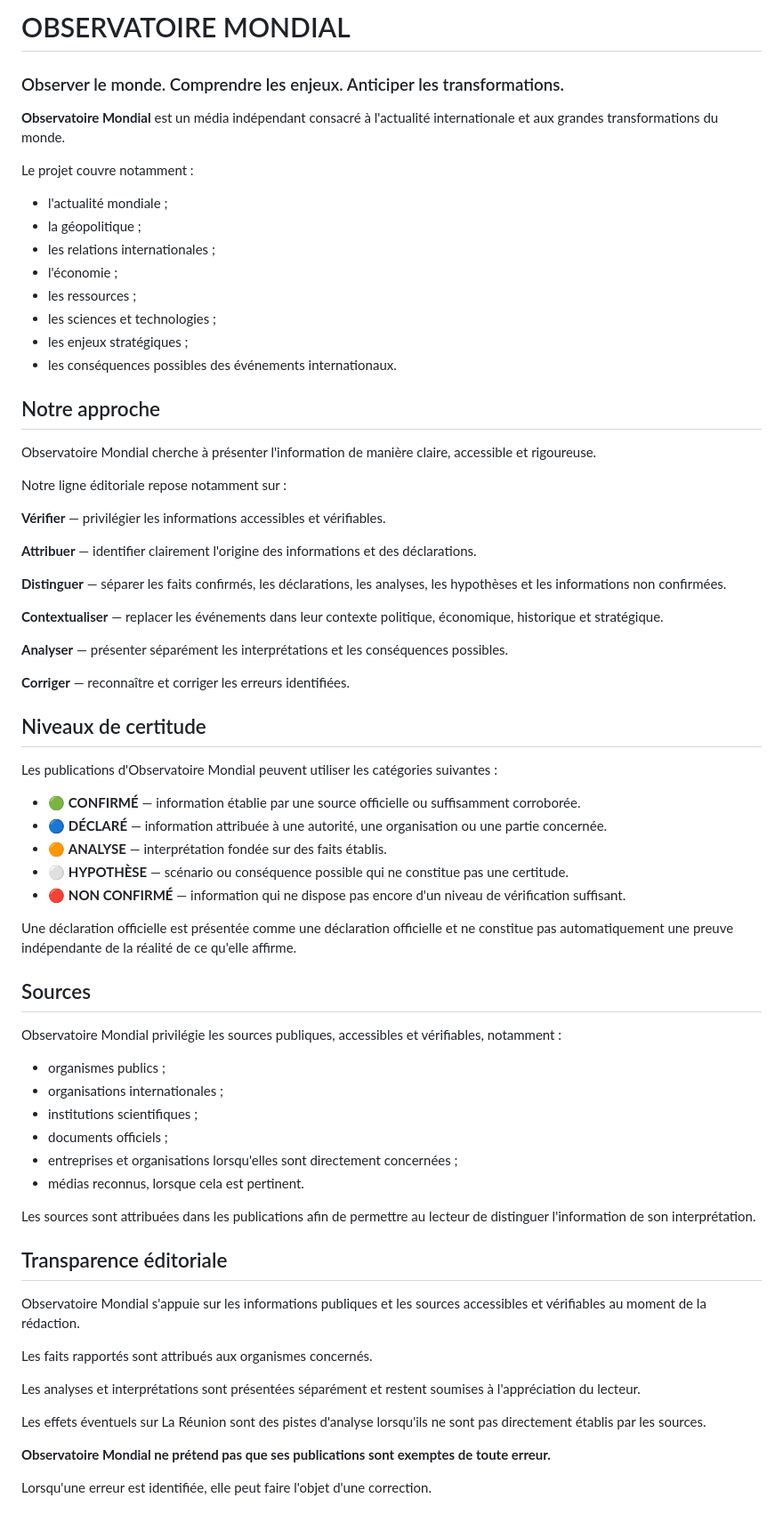
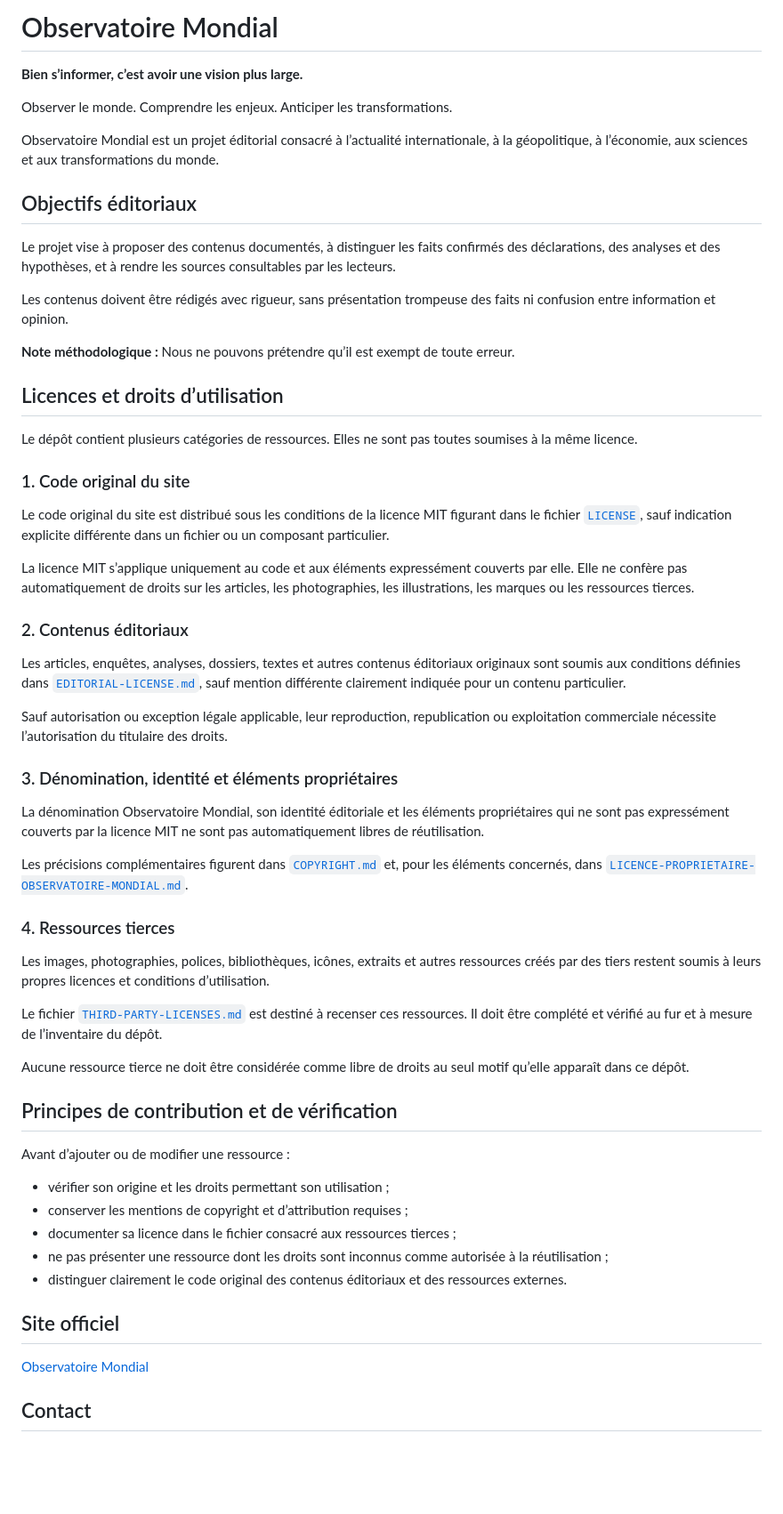
Before and after one commit to JJCK-World/Observatoire-Mondial, a Markdown page: README.md, the part around one of its changes. Shown at 89% size. GitHub-like rendering; blank space fills up the shorter version.

Commit message:
Revise README for clarity and updated information
Updated the README to improve clarity and structure, including changes to headings, objectives, and licensing information.Ce document présente la répartition des droits d’auteur au sein d’Observatoire Mondial. Il distingue le code sous licence MIT, les contenus éditoriaux protégés, les éléments propriétaires et les ressources provenant de tiers. Il aide à déterminer quel régime de droits s’applique à chaque catégorie de contenu.

```diff
--- a/README.md
+++ b/README.md
@@ -1,74 +1,62 @@
-# OBSERVATOIRE MONDIAL
+# Observatoire Mondial
 
-### Observer le monde. Comprendre les enjeux. Anticiper les transformations.
+**Bien s’informer, c’est avoir une vision plus large.**
 
-**Observatoire Mondial** est un média indépendant consacré à l'actualité internationale et aux grandes transformations du monde.
+Observer le monde. Comprendre les enjeux. Anticiper les transformations.
 
-Le projet couvre notamment :
+Observatoire Mondial est un projet éditorial consacré à l’actualité internationale, à la géopolitique, à l’économie, aux sciences et aux transformations du monde.
 
-* l'actualité mondiale ;
-* la géopolitique ;
-* les relations internationales ;
-* l'économie ;
-* les ressources ;
-* les sciences et technologies ;
-* les enjeux stratégiques ;
-* les conséquences possibles des événements internationaux.
+## Objectifs éditoriaux
 
-## Notre approche
+Le projet vise à proposer des contenus documentés, à distinguer les faits confirmés des déclarations, des analyses et des hypothèses, et à rendre les sources consultables par les lecteurs.
 
-Observatoire Mondial cherche à présenter l'information de manière claire, accessible et rigoureuse.
+Les contenus doivent être rédigés avec rigueur, sans présentation trompeuse des faits ni confusion entre information et opinion.
 
-Notre ligne éditoriale repose notamment sur :
+**Note méthodologique :** Nous ne pouvons prétendre qu’il est exempt de toute erreur.
 
-**Vérifier** — privilégier les informations accessibles et vérifiables.
+## Licences et droits d’utilisation
 
-**Attribuer** — identifier clairement l'origine des informations et des déclarations.
+Le dépôt contient plusieurs catégories de ressources. Elles ne sont pas toutes soumises à la même licence.
 
-**Distinguer** — séparer les faits confirmés, les déclarations, les analyses, les hypothèses et les informations non confirmées.
+### 1. Code original du site
 
-**Contextualiser** — replacer les événements dans leur contexte politique, économique, historique et stratégique.
+Le code original du site est distribué sous les conditions de la licence MIT figurant dans le fichier [`LICENSE`](LICENSE), sauf indication explicite différente dans un fichier ou un composant particulier.
 
-**Analyser** — présenter séparément les interprétations et les conséquences possibles.
+La licence MIT s’applique uniquement au code et aux éléments expressément couverts par elle. Elle ne confère pas automatiquement de droits sur les articles, les photographies, les illustrations, les marques ou les ressources tierces.
 
-**Corriger** — reconnaître et corriger les erreurs identifiées.
+### 2. Contenus éditoriaux
 
-## Niveaux de certitude
+Les articles, enquêtes, analyses, dossiers, textes et autres contenus éditoriaux originaux sont soumis aux conditions définies dans [`EDITORIAL-LICENSE.md`](EDITORIAL-LICENSE.md), sauf mention différente clairement indiquée pour un contenu particulier.
 
-Les publications d'Observatoire Mondial peuvent utiliser les catégories suivantes :
+Sauf autorisation ou exception légale applicable, leur reproduction, republication ou exploitation commerciale nécessite l’autorisation du titulaire des droits.
 
-* 🟢 **CONFIRMÉ** — information établie par une source officielle ou suffisamment corroborée.
-* 🔵 **DÉCLARÉ** — information attribuée à une autorité, une organisation ou une partie concernée.
-* 🟠 **ANALYSE** — interprétation fondée sur des faits établis.
-* ⚪ **HYPOTHÈSE** — scénario ou conséquence possible qui ne constitue pas une certitude.
-* 🔴 **NON CONFIRMÉ** — information qui ne dispose pas encore d'un niveau de vérification suffisant.
+### 3. Dénomination, identité et éléments propriétaires
 
-Une déclaration officielle est présentée comme une déclaration officielle et ne constitue pas automatiquement une preuve indépendante de la réalité de ce qu'elle affirme.
+La dénomination Observatoire Mondial, son identité éditoriale et les éléments propriétaires qui ne sont pas expressément couverts par la licence MIT ne sont pas automatiquement libres de réutilisation.
 
-## Sources
+Les précisions complémentaires figurent dans [`COPYRIGHT.md`](COPYRIGHT.md) et, pour les éléments concernés, dans [`LICENCE-PROPRIETAIRE-OBSERVATOIRE-MONDIAL.md`](LICENCE-PROPRIETAIRE-OBSERVATOIRE-MONDIAL.md).
 
-Observatoire Mondial privilégie les sources publiques, accessibles et vérifiables, notamment :
+### 4. Ressources tierces
 
-* organismes publics ;
-* organisations internationales ;
-* institutions scientifiques ;
-* documents officiels ;
-* entreprises et organisations lorsqu'elles sont directement concernées ;
-* médias reconnus, lorsque cela est pertinent.
+Les images, photographies, polices, bibliothèques, icônes, extraits et autres ressources créés par des tiers restent soumis à leurs propres licences et conditions d’utilisation.
 
-Les sources sont attribuées dans les publications afin de permettre au lecteur de distinguer l'information de son interprétation.
+Le fichier [`THIRD-PARTY-LICENSES.md`](THIRD-PARTY-LICENSES.md) est destiné à recenser ces ressources. Il doit être complété et vérifié au fur et à mesure de l’inventaire du dépôt.
 
-## Transparence éditoriale
+Aucune ressource tierce ne doit être considérée comme libre de droits au seul motif qu’elle apparaît dans ce dépôt.
 
-Observatoire Mondial s'appuie sur les informations publiques et les sources accessibles et vérifiables au moment de la rédaction.
+## Principes de contribution et de vérification
 
-Les faits rapportés sont attribués aux organismes concernés.
+Avant d’ajouter ou de modifier une ressource :
 
-Les analyses et interprétations sont présentées séparément et restent soumises à l'appréciation du lecteur.
+- vérifier son origine et les droits permettant son utilisation ;
+- conserver les mentions de copyright et d’attribution requises ;
+- documenter sa licence dans le fichier consacré aux ressources tierces ;
+- ne pas présenter une ressource dont les droits sont inconnus comme autorisée à la réutilisation ;
+- distinguer clairement le code original des contenus éditoriaux et des ressources externes.
 
-Les effets éventuels sur La Réunion sont des pistes d'analyse lorsqu'ils ne sont pas directement établis par les sources.
+## Site officiel
 
-**Observatoire Mondial ne prétend pas que ses publications sont exemptes de toute erreur.**
+[Observatoire Mondial](https://jjck-world.github.io/Observatoire-Mondial/)
 
-Lorsqu'une erreur est identifiée, elle peut faire l'objet d'une correction.
+## Contact
 
```
Also changed, not shown: other parts of README.md (+2 -71 lines).
